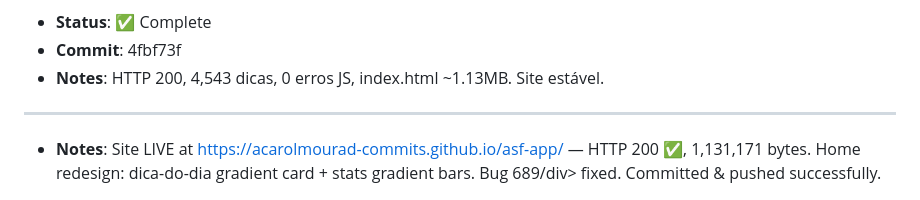
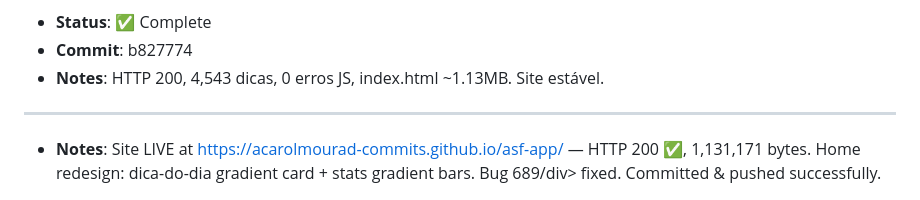
Before and after one commit to acarolmourad-commits/asf-app, a Markdown page: HEARTBEAT.md, the part around one of its changes. GitHub-like rendering.

Commit message:
docs: settle commit-ref + timestamp 12:15 UTC

```diff
--- a/HEARTBEAT.md
+++ b/HEARTBEAT.md
@@ -7,5 +7,5 @@
 - **Status**: ✅ Complete
-- **Commit**: 4fbf73f
+- **Commit**: b827774
 - **Notes**: HTTP 200, 4,543 dicas, 0 erros JS, index.html ~1.13MB. Site estável.
 
 ---
```
Also changed, not shown: other parts of HEARTBEAT.md (+1 -1 lines).
